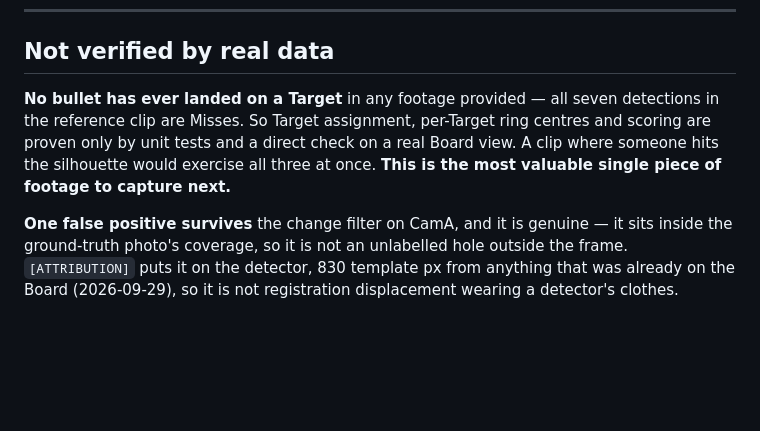
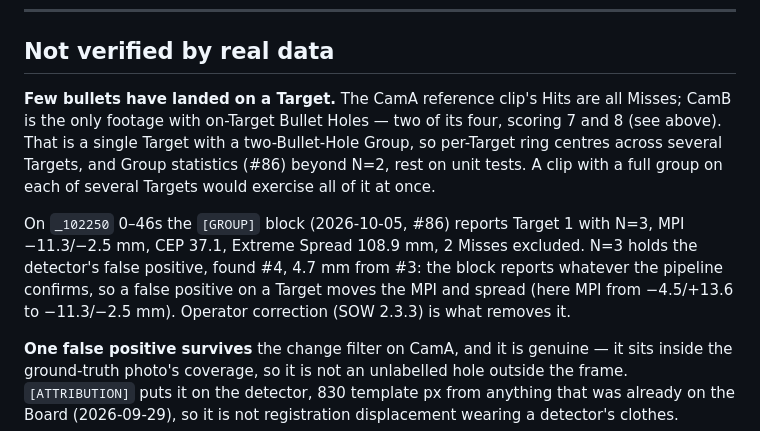
Before and after one commit to Asgard-Ltd-R-D/KanatBackend, a Markdown page: ImageRecognitionService/HANDOVER.md, the part around the change. GitHub-like rendering; blank space fills up the shorter version.

Commit message:
handover: #86 CamB has on-Target Bullet Holes; record the Group block's smoke run
The "no bullet has ever landed on a Target" paragraph predates CamB, whose
_102250 clip has two (scoring 7 and 8). On that spent clip the [GROUP] block
reports N=3 because the known detector false positive (found #4) is on the
same Target.

Co-Authored-By: Claude Opus 5.5 <noreply@anthropic.com>

```diff
--- a/ImageRecognitionService/HANDOVER.md
+++ b/ImageRecognitionService/HANDOVER.md
@@ -1052,12 +1052,19 @@ undefined.
 
 ## Not verified by real data
 
-**No bullet has ever landed on a Target** in any footage provided — all seven
-detections in the reference clip are Misses. So Target assignment, per-Target
-ring centres and scoring are proven only by unit tests and a direct check on a
-real Board view. A clip where someone hits the silhouette would exercise all
-three at once. **This is the most valuable single piece of footage to capture
-next.**
+**Few bullets have landed on a Target.** The CamA reference clip's Hits are all
+Misses; CamB is the only footage with on-Target Bullet Holes — two of its four,
+scoring 7 and 8 (see above). That is a single Target with a two-Bullet-Hole
+Group, so per-Target ring centres across several Targets, and Group statistics
+(#86) beyond N=2, rest on unit tests. A clip with a full group on each of
+several Targets would exercise all of it at once.
+
+On `_102250` 0–46s the `[GROUP]` block (2026-10-05, #86) reports Target 1 with
+N=3, MPI −11.3/−2.5 mm, CEP 37.1, Extreme Spread 108.9 mm, 2 Misses excluded.
+N=3 holds the detector's false positive, found #4, 4.7 mm from #3: the block
+reports whatever the pipeline confirms, so a false positive on a Target moves
+the MPI and spread (here MPI from −4.5/+13.6 to −11.3/−2.5 mm). Operator
+correction (SOW 2.3.3) is what removes it.
 
 **One false positive survives** the change filter on CamA, and it is genuine —
 it sits inside the ground-truth photo's coverage, so it is not an unlabelled hole
```
